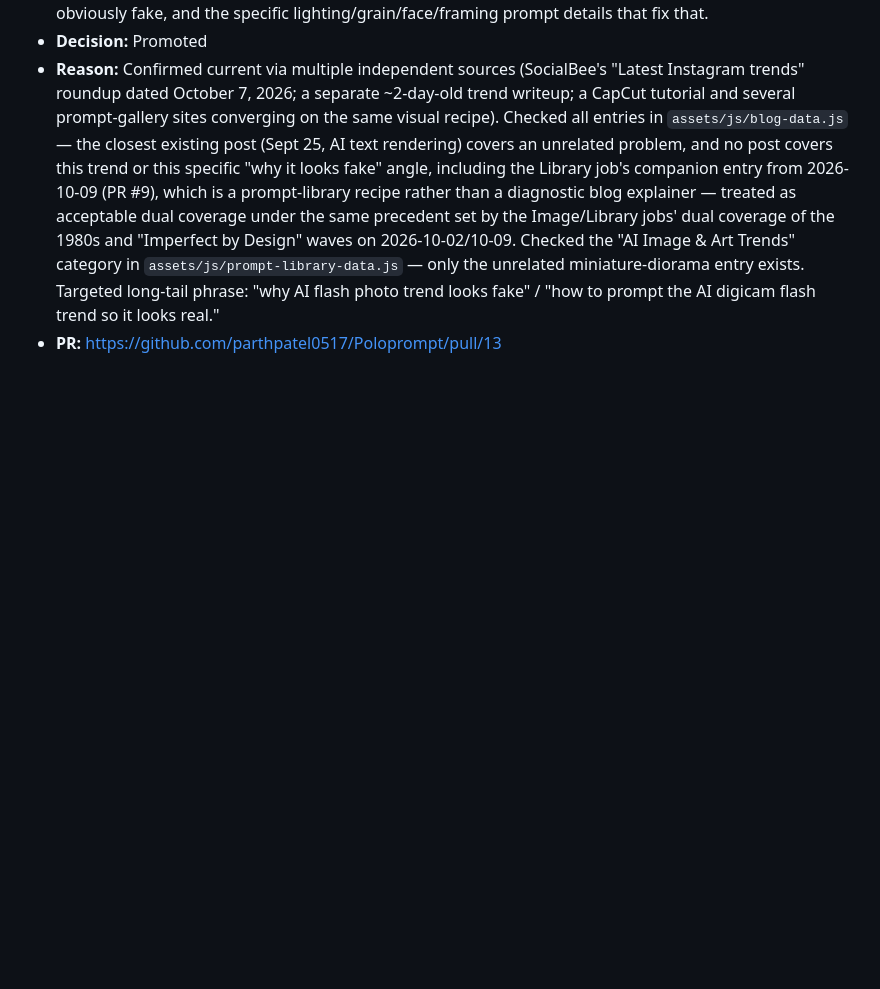
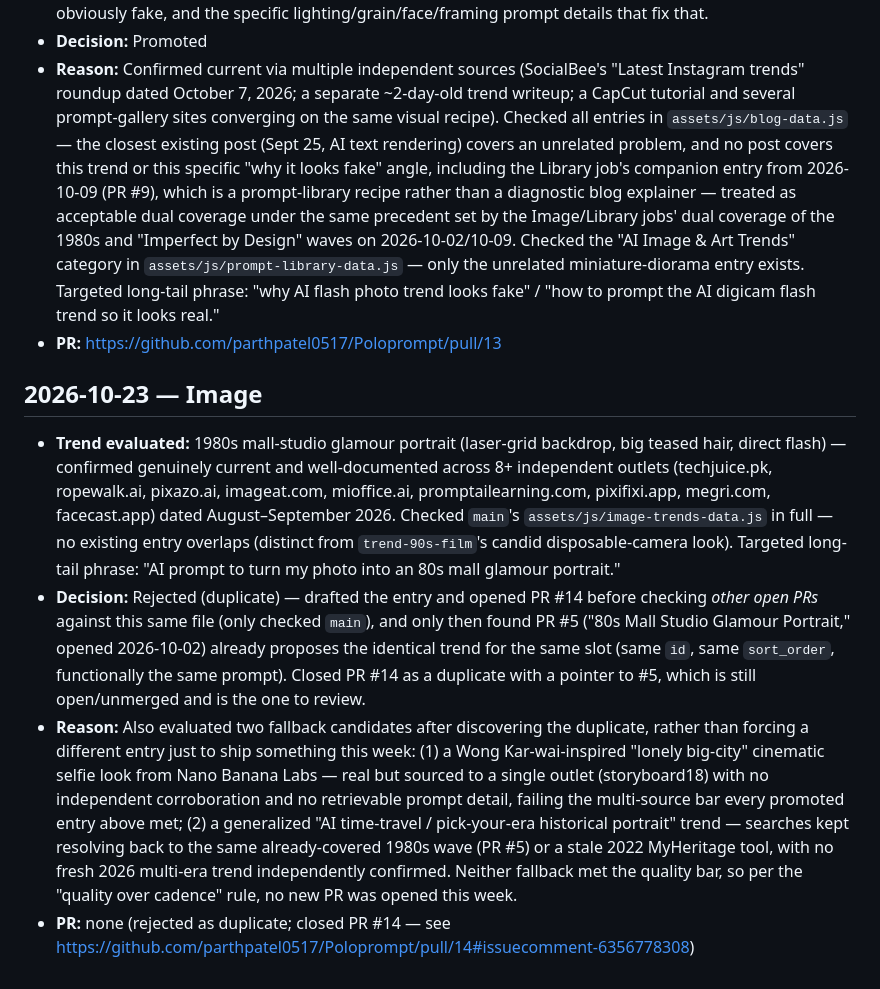
Before and after one commit to parthpatel0517/Poloprompt, a Markdown page: TREND_LOG.md, the part around the change. GitHub-like rendering; blank space fills up the shorter version.

Commit message:
Log Image job: 80s mall glamour entry rejected as duplicate of PR #5
Co-Authored-By: Claude Sonnet 5 <noreply@anthropic.com>
Claude-Session: https://claude.ai/code/session_01JtK5fJFRzYKCpngQWEqH5e

```diff
--- a/TREND_LOG.md
+++ b/TREND_LOG.md
@@ -89,3 +89,10 @@ Each entry: date, job name, the trend/topic evaluated, decision (Promoted/Reject
 - **Decision:** Promoted
 - **Reason:** Confirmed current via multiple independent sources (SocialBee's "Latest Instagram trends" roundup dated October 7, 2026; a separate ~2-day-old trend writeup; a CapCut tutorial and several prompt-gallery sites converging on the same visual recipe). Checked all entries in `assets/js/blog-data.js` — the closest existing post (Sept 25, AI text rendering) covers an unrelated problem, and no post covers this trend or this specific "why it looks fake" angle, including the Library job's companion entry from 2026-10-09 (PR #9), which is a prompt-library recipe rather than a diagnostic blog explainer — treated as acceptable dual coverage under the same precedent set by the Image/Library jobs' dual coverage of the 1980s and "Imperfect by Design" waves on 2026-10-02/10-09. Checked the "AI Image & Art Trends" category in `assets/js/prompt-library-data.js` — only the unrelated miniature-diorama entry exists. Targeted long-tail phrase: "why AI flash photo trend looks fake" / "how to prompt the AI digicam flash trend so it looks real."
 - **PR:** https://github.com/parthpatel0517/Poloprompt/pull/13
+
+## 2026-10-23 — Image
+
+- **Trend evaluated:** 1980s mall-studio glamour portrait (laser-grid backdrop, big teased hair, direct flash) — confirmed genuinely current and well-documented across 8+ independent outlets (techjuice.pk, ropewalk.ai, pixazo.ai, imageat.com, mioffice.ai, promptailearning.com, pixifixi.app, megri.com, facecast.app) dated August–September 2026. Checked `main`'s `assets/js/image-trends-data.js` in full — no existing entry overlaps (distinct from `trend-90s-film`'s candid disposable-camera look). Targeted long-tail phrase: "AI prompt to turn my photo into an 80s mall glamour portrait."
+- **Decision:** Rejected (duplicate) — drafted the entry and opened PR #14 before checking *other open PRs* against this same file (only checked `main`), and only then found PR #5 ("80s Mall Studio Glamour Portrait," opened 2026-10-02) already proposes the identical trend for the same slot (same `id`, same `sort_order`, functionally the same prompt). Closed PR #14 as a duplicate with a pointer to #5, which is still open/unmerged and is the one to review.
+- **Reason:** Also evaluated two fallback candidates after discovering the duplicate, rather than forcing a different entry just to ship something this week: (1) a Wong Kar-wai-inspired "lonely big-city" cinematic selfie look from Nano Banana Labs — real but sourced to a single outlet (storyboard18) with no independent corroboration and no retrievable prompt detail, failing the multi-source bar every promoted entry above met; (2) a generalized "AI time-travel / pick-your-era historical portrait" trend — searches kept resolving back to the same already-covered 1980s wave (PR #5) or a stale 2022 MyHeritage tool, with no fresh 2026 multi-era trend independently confirmed. Neither fallback met the quality bar, so per the "quality over cadence" rule, no new PR was opened this week.
+- **PR:** none (rejected as duplicate; closed PR #14 — see https://github.com/parthpatel0517/Poloprompt/pull/14#issuecomment-6356778308)
```
